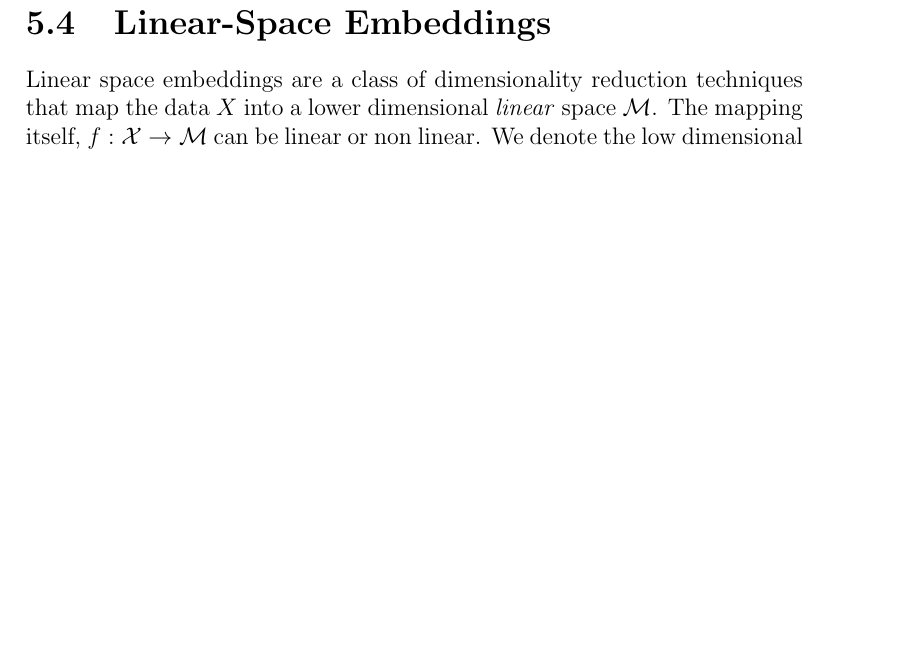
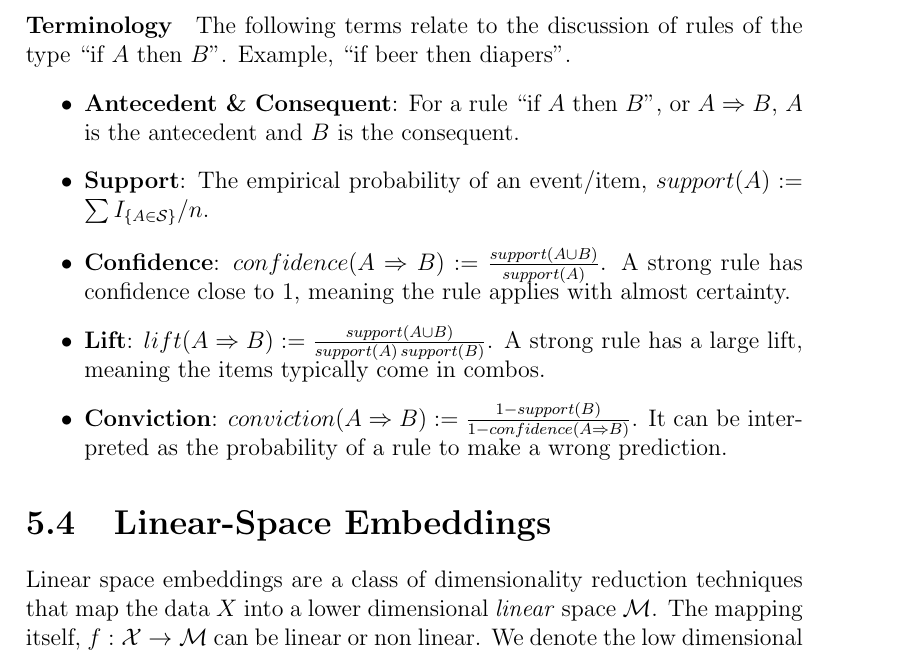
Before and after one commit to johnros/Intro2R, a LaTeX thesis (notes/notes.tex, which reads notes/commands.tex, notes/unsupervised.tex): part of page 48 of 89, cut at the place of the change, the shorter picture padded with empty space. Compiled offline with pdfLaTeX.

Commit message:
association rules terminology

```diff
--- a/notes/commands.tex
+++ b/notes/commands.tex
@@ -61,8 +61,8 @@
 \newcommand{\risk}{R} % The risk function
 \newcommand{\riskn}{\mathbb{R}} % The empirical risk
 \newcommand{\deriv}[2]{\frac{\partial #1}{\partial #2}} % A derivative
-\newcommand{\argmin}[2]{\mathop{argmin} _{#1}\set{#2}} % The argmin operator
-\newcommand{\argmax}[2]{\mathop{argmax}_{#1}\set{#2}} % The argmin operator
+\newcommand{\argmin}[2]{\mathop*{argmin} _{#1}\set{#2}} % The argmin operator
+\newcommand{\argmax}[2]{\mathop*{argmax}_{#1}\set{#2}} % The argmin operator
 \newcommand{\hyp}{f} % A hypothesis
 \newcommand{\hypclass}{\mathcal{F}} % A hypothesis class
 \newcommand{\hilbert}{\mathcal{H}}
@@ -130,3 +130,10 @@
 	\newline
 	\newline
 }
+
+\newcommand{\union}{\cup}
+\newcommand{\intersect}{\cap}
+\newcommand{\supp}[1]{\mathop{support}(#1)}
+\newcommand{\conf}[2]{\mathop{confidence}(#1 \Rightarrow #2)}
+\newcommand{\lift}[2]{\mathop{lift}(#1 \Rightarrow #2)}
+\newcommand{\convic}[2]{\mathop{conviction}(#1 \Rightarrow #2)}
--- a/notes/unsupervised.tex
+++ b/notes/unsupervised.tex
@@ -156,6 +156,15 @@ This type of problems typically occurs in sales analysis, where vendors seek for
 
 The \emph{Aprioiri} algorithm \cite{agraval_fast_1994}, is an example of such a heuristic search for high density combinations.\marginnote{Apriori Algorithm}
 
+\paragraph{Terminology}
+The following terms relate to the discussion of rules of the type ``if $A$ then $B$''. Example, ``if beer then diapers''.
+\begin{itemize}
+\item \textbf{Antecedent \& Consequent}: For a rule ``if $A$ then $B$'', or $A \Rightarrow B$, $A$ is the antecedent and $B$ is the consequent.
+\item \textbf{Support}: The empirical probability of an event/item, $\supp{A}:=\sum \indicator{A \in \sample}/n$.
+\item \textbf{Confidence}: $\conf{A}{B}:=\frac{\supp{A \union B}}{\supp A}$. A strong rule has confidence close to $1$, meaning the rule applies with almost certainty.
+\item \textbf{Lift}: $\lift{A}{B}:=\frac{\supp{A \union B}}{\supp A \supp B}$. A strong rule has a large lift, meaning the items typically come in combos.
+\item \textbf{Conviction}: $\convic{A}{B}:=\frac{1-\supp{B}}{1-\conf{A}{B}}$. It can be interpreted as the probability of a rule to make a wrong prediction.
+\end{itemize}
 
 
 
```
Also changed, not shown: notes/notes.pdf, 2 other files.
